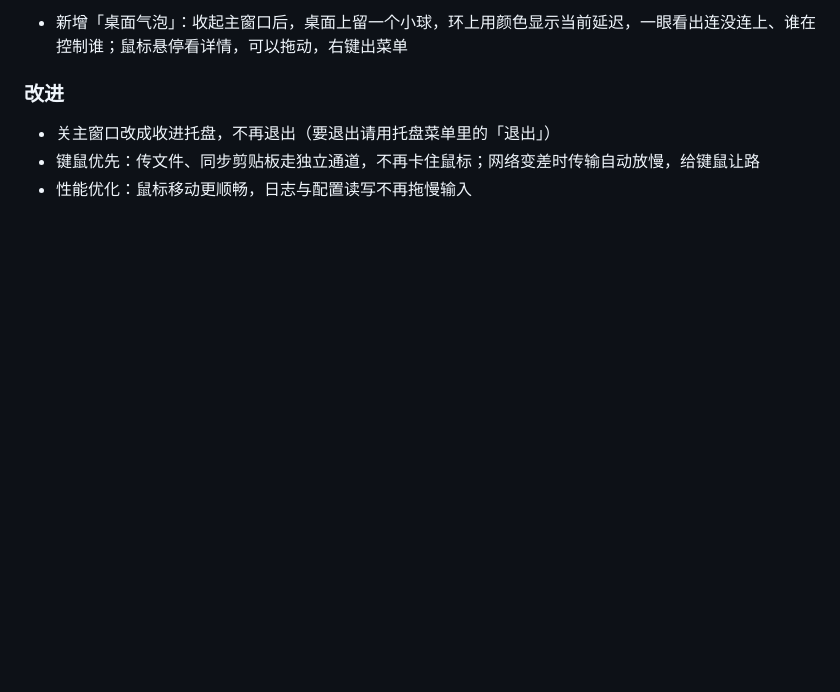
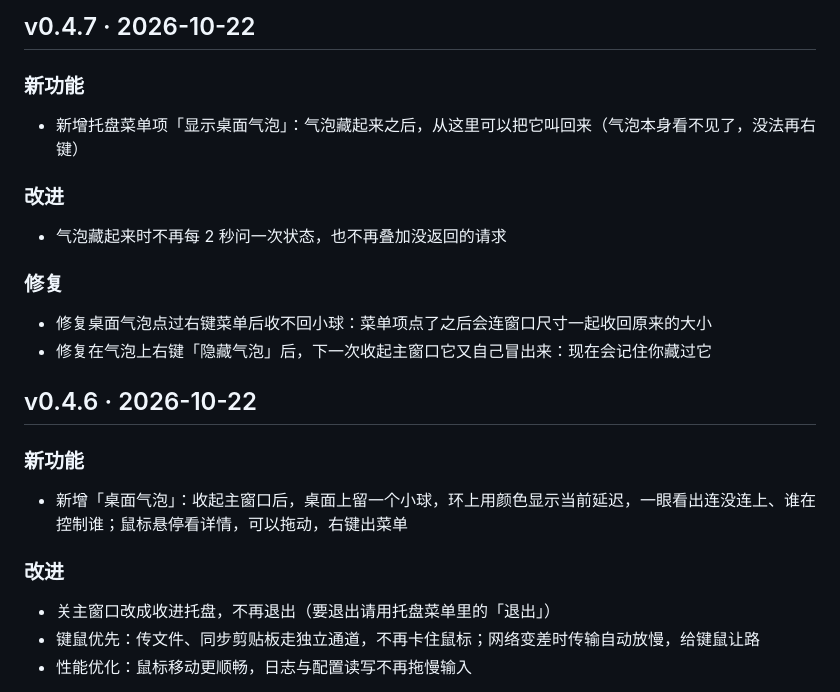
Before and after one commit to mackhan/mackhan.github.io, a Markdown page: content/changelog/kvmini.md, the part around the change. Rendered like a GitHub page; blank space fills up the shorter version.

Commit message:
KVMini v0.4.7：桌面气泡补回恢复入口 + 三处修复

```diff
--- a/content/changelog/kvmini.md
+++ b/content/changelog/kvmini.md
@@ -4,6 +4,21 @@
 可以用 tools/import_changelog.py 生成草稿再改写。新版本加在最上面。
 新版本通常由 tools/sync_kvmini.py 从 KVMini 的 pages/manifest.json 同步（中英文一起写），同步后按上面的口径改写。
 -->
+
+## v0.4.7 · 2026-10-22
+
+### 新功能
+
+- 新增托盘菜单项「显示桌面气泡」：气泡藏起来之后，从这里可以把它叫回来（气泡本身看不见了，没法再右键）
+
+### 改进
+
+- 气泡藏起来时不再每 2 秒问一次状态，也不再叠加没返回的请求
+
+### 修复
+
+- 修复桌面气泡点过右键菜单后收不回小球：菜单项点了之后会连窗口尺寸一起收回原来的大小
+- 修复在气泡上右键「隐藏气泡」后，下一次收起主窗口它又自己冒出来：现在会记住你藏过它
 
 ## v0.4.6 · 2026-10-22
 
```
Also changed, not shown: 1 other file.
